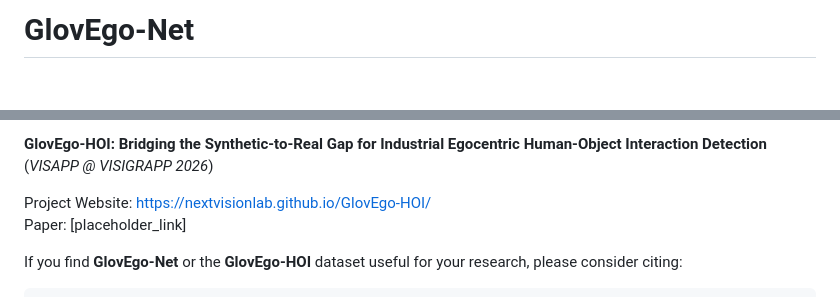
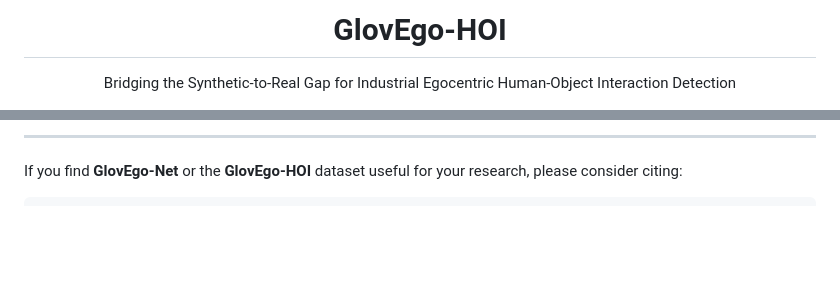
Before and after one commit to NextVisionLab/GlovEgo-HOI, a Markdown page: README.md, 2 parts joined by grey strips. Drawn GitHub-style; blank space fills up the shorter version.

```diff
--- a/README.md
+++ b/README.md
@@ -1,2 +1,4 @@
-# GlovEgo-Net
+<div align="center">
+  <h1>GlovEgo-HOI</h1>
+  <p>Bridging the Synthetic-to-Real Gap for Industrial Egocentric Human-Object Interaction Detection</p>
 
@@ -4,9 +12,5 @@ This repository provides the official implementation of the paper:
 
-**GlovEgo-HOI: Bridging the Synthetic-to-Real Gap for Industrial Egocentric Human-Object Interaction Detection**
-(*VISAPP @ VISIGRAPP 2026*)
-
-Project Website: [https://nextvisionlab.github.io/GlovEgo-HOI/](https://nextvisionlab.github.io/GlovEgo-HOI/)
-Paper: [placeholder_link]
+---
 
 If you find **GlovEgo-Net** or the **GlovEgo-HOI** dataset useful for your research, please consider citing:
 
```
Also changed, not shown: other parts of README.md (+7 -1 lines).
